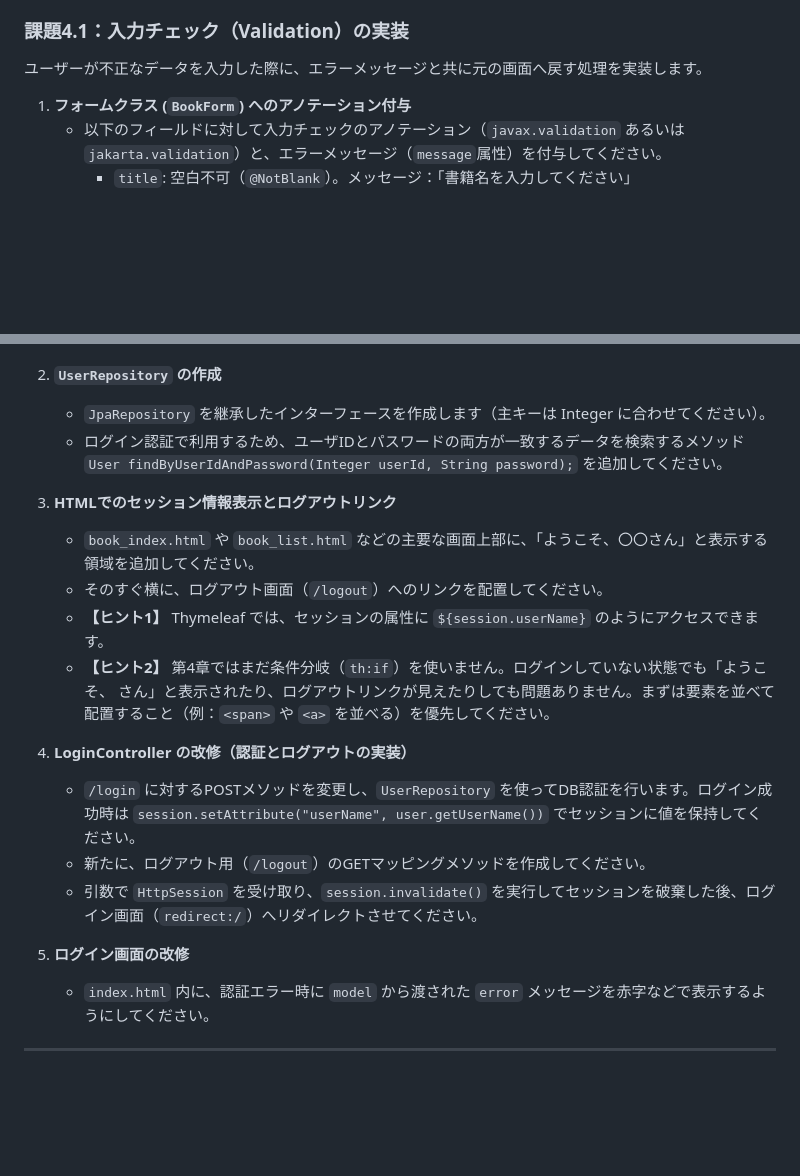
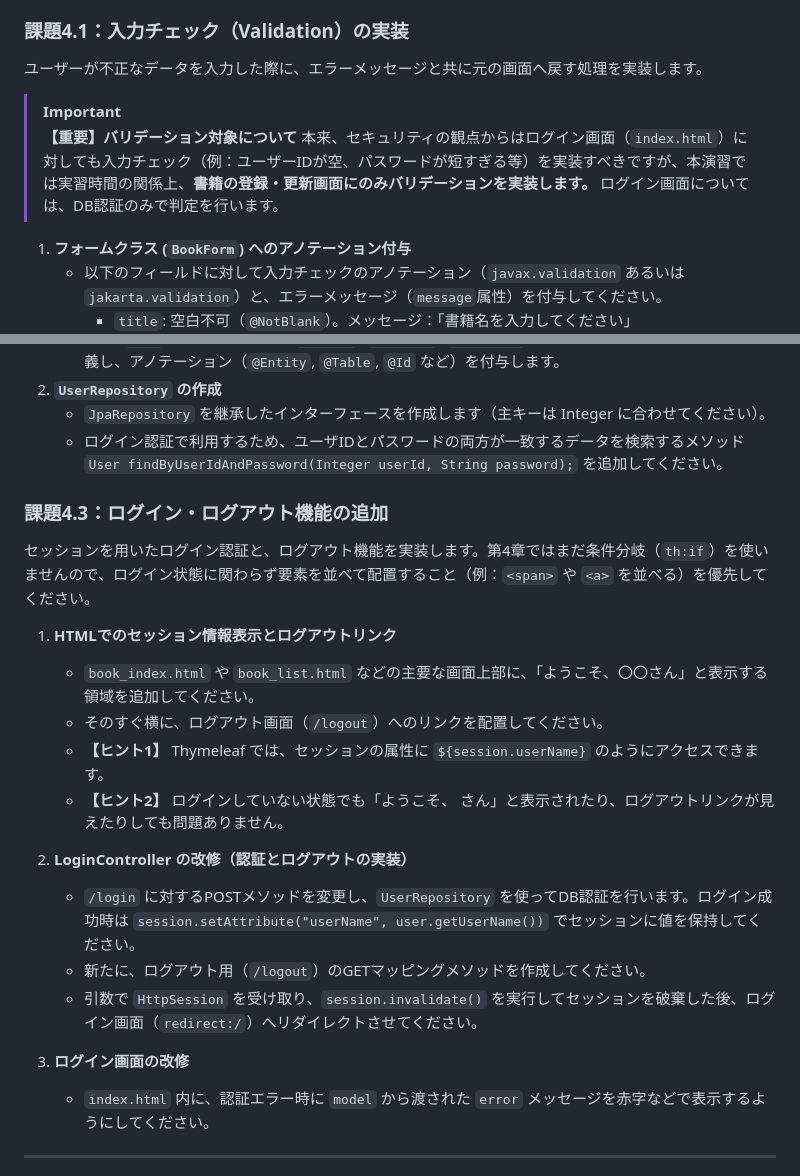
Before and after one commit to juyeongjung1/springboot_personal_practice, a Markdown page: docs/Exercise_Guide.md, 2 parts joined by grey strips. GitHub-like rendering; blank space fills up the shorter version.

```diff
--- a/docs/Exercise_Guide.md
+++ b/docs/Exercise_Guide.md
@@ -216,6 +216,10 @@ RepositoryをControllerから直接呼ばず、Service層を介してアクセ
 ### 課題4.1：入力チェック（Validation）の実装
 ユーザーが不正なデータを入力した際に、エラーメッセージと共に元の画面へ戻す処理を実装します。
 
+> [!IMPORTANT]
+> **【重要】バリデーション対象について**
+> 本来、セキュリティの観点からはログイン画面（`index.html`）に対しても入力チェック（例：ユーザーIDが空、パスワードが短すぎる等）を実装すべきですが、本演習では実習時間の関係上、**書籍の登録・更新画面にのみバリデーションを実装します。** ログイン画面については、DB認証のみで判定を行います。
+
 1. **フォームクラス (`BookForm`) へのアノテーション付与**
    - 以下のフィールドに対して入力チェックのアノテーション（`javax.validation` あるいは `jakarta.validation`）と、エラーメッセージ（`message`属性）を付与してください。
      - `title`: 空白不可（`@NotBlank`）。メッセージ：「書籍名を入力してください」
@@ -240,18 +244,21 @@ RepositoryをControllerから直接呼ばず、Service層を介してアクセ
    - `JpaRepository` を継承したインターフェースを作成します（主キーは Integer に合わせてください）。
    - ログイン認証で利用するため、ユーザIDとパスワードの両方が一致するデータを検索するメソッド `User findByUserIdAndPassword(Integer userId, String password);` を追加してください。
 
-2. **HTMLでのセッション情報表示とログアウトリンク**
+### 課題4.3：ログイン・ログアウト機能の追加
+セッションを用いたログイン認証と、ログアウト機能を実装します。第4章ではまだ条件分岐（`th:if`）を使いませんので、ログイン状態に関わらず要素を並べて配置すること（例：`<span>` や `<a>` を並べる）を優先してください。
+
+1. **HTMLでのセッション情報表示とログアウトリンク**
    - `book_index.html` や `book_list.html` などの主要な画面上部に、「ようこそ、〇〇さん」と表示する領域を追加してください。
    - そのすぐ横に、ログアウト画面（`/logout`）へのリンクを配置してください。
    - **【ヒント1】** Thymeleaf では、セッションの属性に `${session.userName}` のようにアクセスできます。
-   - **【ヒント2】** 第4章ではまだ条件分岐（`th:if`）を使いません。ログインしていない状態でも「ようこそ、 さん」と表示されたり、ログアウトリンクが見えたりしても問題ありません。まずは要素を並べて配置すること（例：`<span>` や `<a>` を並べる）を優先してください。
+   - **【ヒント2】** ログインしていない状態でも「ようこそ、 さん」と表示されたり、ログアウトリンクが見えたりしても問題ありません。
 
-3. **LoginController の改修（認証とログアウトの実装）**
+2. **LoginController の改修（認証とログアウトの実装）**
    - `/login` に対するPOSTメソッドを変更し、`UserRepository` を使ってDB認証を行います。ログイン成功時は `session.setAttribute("userName", user.getUserName())` でセッションに値を保持してください。
    - 新たに、ログアウト用（`/logout`）のGETマッピングメソッドを作成してください。
    - 引数で `HttpSession` を受け取り、`session.invalidate()` を実行してセッションを破棄した後、ログイン画面（`redirect:/`）へリダイレクトさせてください。
 
-4. **ログイン画面の改修**
+3. **ログイン画面の改修**
    - `index.html` 内に、認証エラー時に `model` から渡された `error` メッセージを赤字などで表示するようにしてください。
 
 ---
```
Also changed, not shown: docs/Comprehensive_Design_Specification.md (+1 -1 lines), docs/images/ch4_book_index_zoom1_5.png (added), docs/images/ch4_login_error_zoom1_5.png (added), docs/images/ch4_validation_errors_zoom1_5.png (added), 4 other files.
